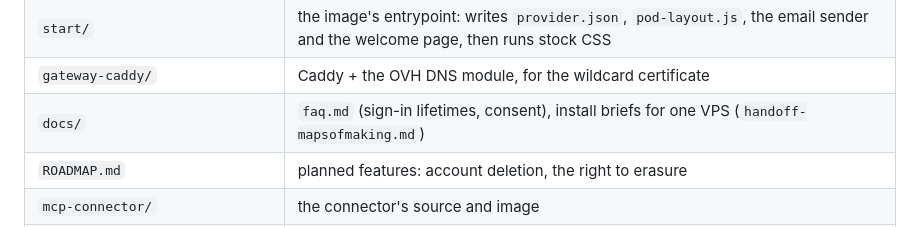
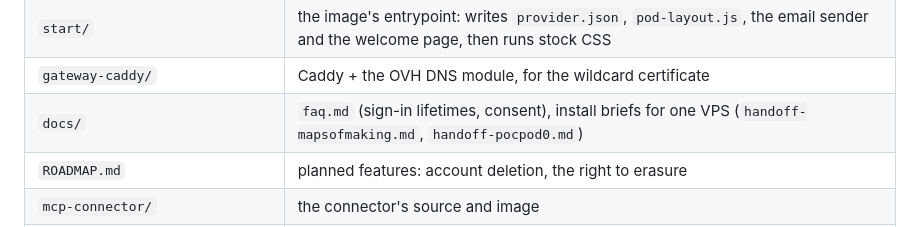
Before and after one commit to nicolasdb/solid-css-overlay, a Markdown page: README.md, the part around the change. Rendered like a GitHub page.

```diff
--- a/README.md
+++ b/README.md
@@ -340,7 +340,7 @@ The skin audit (contrast, complete slot set) lives in solid-kit:
 | `overlay-template/` | what the `pods/` folder of a vertical's design-system repo starts from (ADR 011) |
 | `start/` | the image's entrypoint: writes `provider.json`, `pod-layout.js`, the email sender and the welcome page, then runs stock CSS |
 | `gateway-caddy/` | Caddy + the OVH DNS module, for the wildcard certificate |
-| `docs/` | `faq.md` (sign-in lifetimes, consent), install briefs for one VPS (`handoff-mapsofmaking.md`) |
+| `docs/` | `faq.md` (sign-in lifetimes, consent), install briefs for one VPS (`handoff-mapsofmaking.md`, `handoff-pocpod0.md`) |
 | `ROADMAP.md` | planned features: account deletion, the right to erasure |
 | `mcp-connector/` | the connector's source and image |
 | `skills/css-instance/` | the method, for Claude Code; never required |
```
Also changed, not shown: docs/handoff-pocpod0.md (added, +176 -0 lines).
